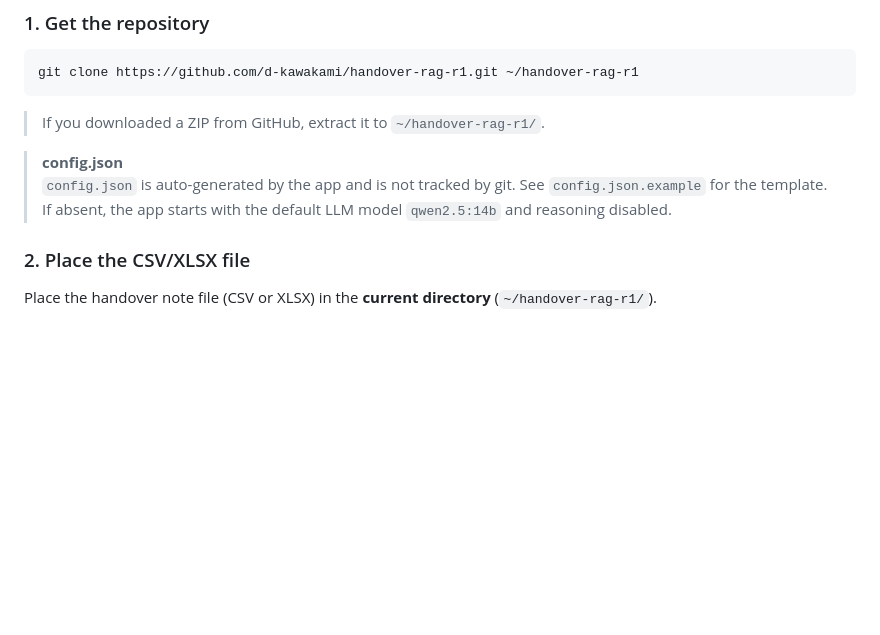
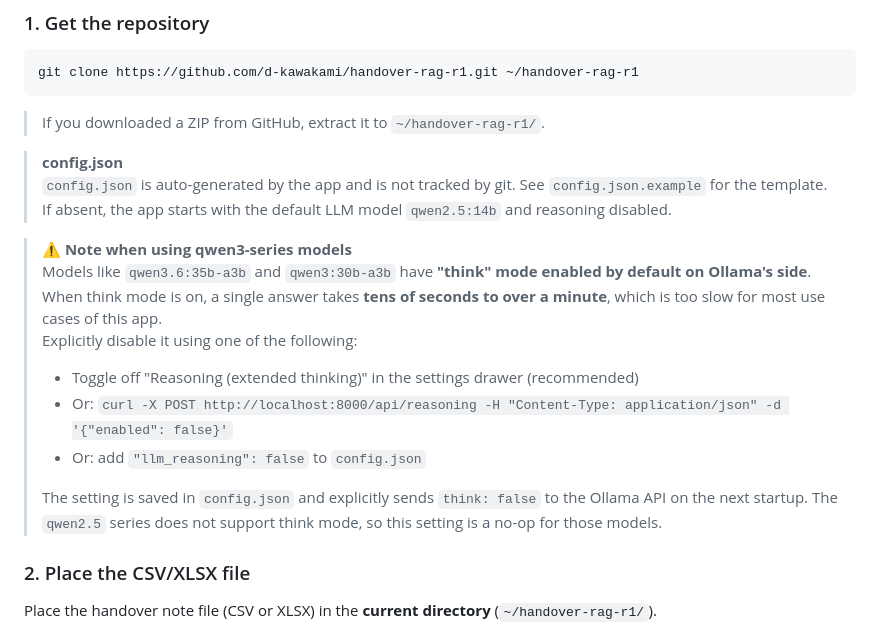
Before and after one commit to d-kawakami/handover-rag-r1, a Markdown page: README.en.md, the part around the change. GitHub-like rendering; blank space fills up the shorter version.

```diff
--- a/README.en.md
+++ b/README.en.md
@@ -121,6 +121,18 @@ git clone https://github.com/d-kawakami/handover-rag-r1.git ~/handover-rag-r1
 > **config.json**
 > `config.json` is auto-generated by the app and is not tracked by git. See `config.json.example` for the template.
 > If absent, the app starts with the default LLM model `qwen2.5:14b` and reasoning disabled.
+
+> **⚠️ Note when using qwen3-series models**
+> Models like `qwen3.6:35b-a3b` and `qwen3:30b-a3b` have **"think" mode enabled by default on Ollama's side**.
+> When think mode is on, a single answer takes **tens of seconds to over a minute**, which is too slow for most use cases of this app.
+> Explicitly disable it using one of the following:
+>
+> - Toggle off "Reasoning (extended thinking)" in the settings drawer (recommended)
+> - Or: `curl -X POST http://localhost:8000/api/reasoning -H "Content-Type: application/json" -d '{"enabled": false}'`
+> - Or: add `"llm_reasoning": false` to `config.json`
+>
+> The setting is saved in `config.json` and explicitly sends `think: false` to the Ollama API on the next startup.
+> The `qwen2.5` series does not support think mode, so this setting is a no-op for those models.
 
 ### 2. Place the CSV/XLSX file
 
```
Also changed, not shown: README.md (+12 -0 lines).
